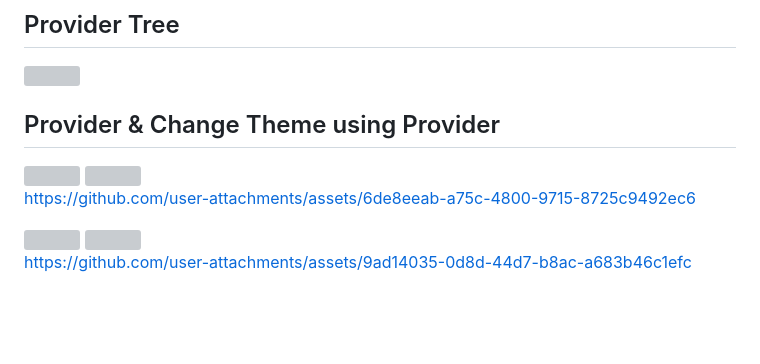
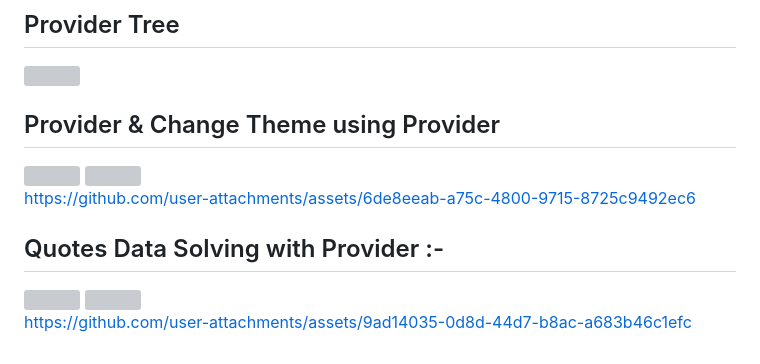
Before and after one commit to Shalu6634/advflutter_ch1, a Markdown page: README.md, the part around the change. Drawn GitHub-style; blank space fills up the shorter version; grey boxes are pictures that could not be loaded.

```diff
--- a/README.md
+++ b/README.md
@@ -109,7 +109,7 @@ void main() {
  <img src = "https://github.com/user-attachments/assets/96e36732-587d-43d0-81b7-7487660a431b" height = 25%  width = 25%>
 
 https://github.com/user-attachments/assets/6de8eeab-a75c-4800-9715-8725c9492ec6
-
+ ## Quotes Data Solving with Provider :-
 <img src = "https://github.com/user-attachments/assets/0bec5594-079b-407f-a80f-82fe88812e86" height = 25%  width = 25%>
 <img src = "https://github.com/user-attachments/assets/e952c80e-95f4-431d-9db9-a9000f64a196" height = 25%  width = 25%>
 
```
